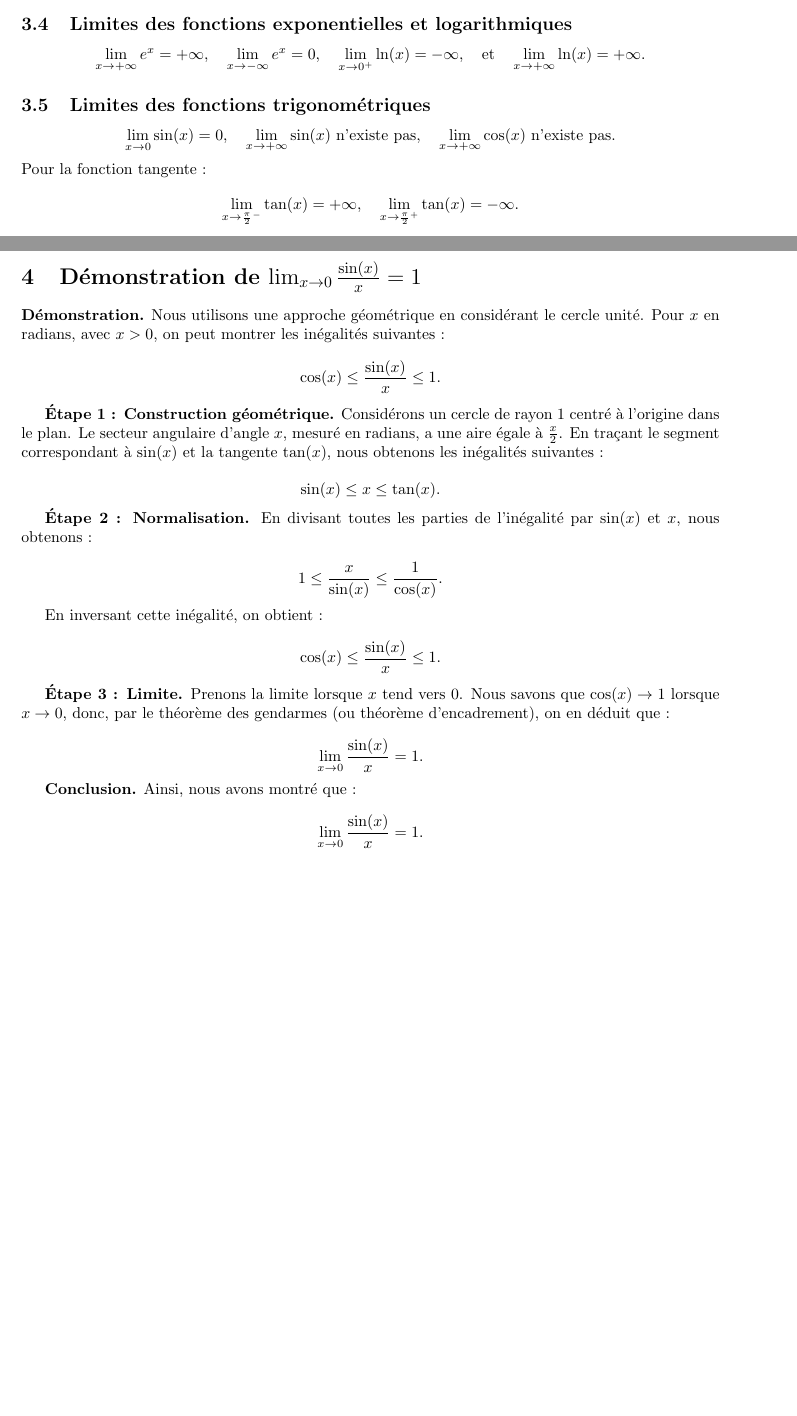
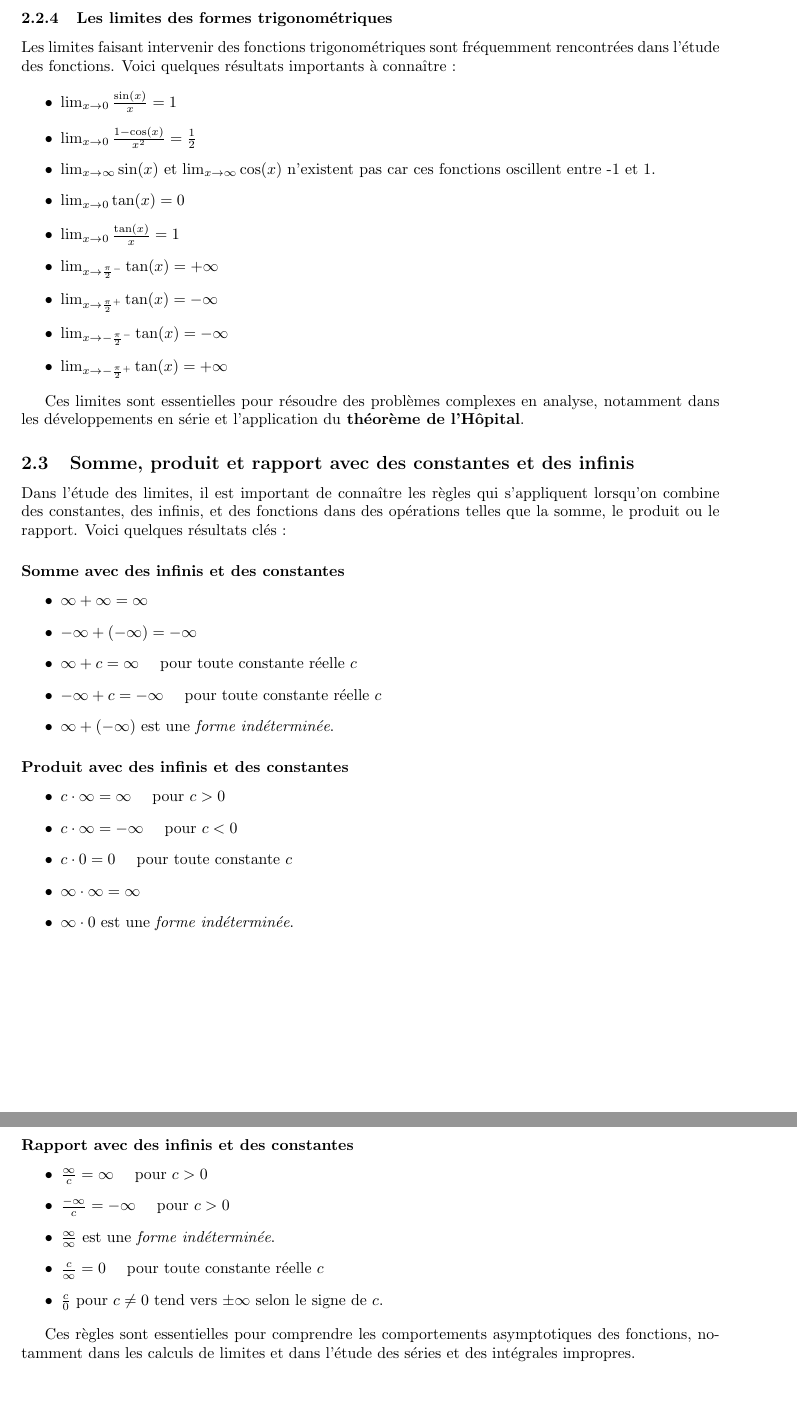
Before and after one commit to GingFreecs5/Math, a LaTeX document (Limites/cours.tex): two parts of pages 5 and 6 of 6 before the commit and two parts of pages 6 and 7 of 7 after it, joined at a grey line, cut at the place of the change, the shorter picture padded with empty space. Compiled offline with pdfLaTeX.

Commit message:
update limites cours

```diff
--- a/Limites/cours.tex
+++ b/Limites/cours.tex
@@ -42,7 +42,7 @@
 
 
 
-\title{\textbf{Limites, Continuité et Dérivabilité}}
+\title{\textbf{Limites}}
 
 \author{\textbf{Yassin Akkab}}
 
@@ -311,63 +341,57 @@ Soit \( f(x) = \sqrt{x} \). Alors :
 \quad \text{et} \quad \lim_{x \to 0^-} \sqrt{x} \text{ n'existe pas}.
 \]
 
-\subsection{Limites des fonctions exponentielles et logarithmiques}
-\[
-\lim_{x \to +\infty} e^x = +\infty,
-\quad \lim_{x \to -\infty} e^x = 0,
-\quad \lim_{x \to 0^+} \ln(x) = -\infty,
-\quad \text{et} \quad \lim_{x \to +\infty} \ln(x) = +\infty.
-\]
 
 
-\subsection{Limites des fonctions trigonométriques}
-\[
-\lim_{x \to 0} \sin(x) = 0,
-\quad \lim_{x \to +\infty} \sin(x) \text{ n'existe pas},
-\quad \lim_{x \to +\infty} \cos(x) \text{ n'existe pas}.
-\]
-Pour la fonction tangente :
-\[
-\lim_{x \to \frac{\pi}{2}^-} \tan(x) = +\infty,
-\quad \lim_{x \to \frac{\pi}{2}^+} \tan(x) = -\infty.
-\]
-\section{Démonstration de \(\lim_{x \to 0} \frac{\sin(x)}{x} = 1\)}
+\subsubsection{Les limites des formes trigonométriques}
 
-\textbf{Démonstration.} Nous utilisons une approche géométrique en considérant le cercle unité. Pour \( x \) en radians, avec \( x > 0 \), on peut montrer les inégalités suivantes :
+Les limites faisant intervenir des fonctions trigonométriques sont fréquemment rencontrées dans l'étude des fonctions. Voici quelques résultats importants à connaître :
 
-\[
-\cos(x) \leq \frac{\sin(x)}{x} \leq 1.
-\]
+\begin{itemize}
+	\item $\lim_{x \to 0} \frac{\sin(x)}{x} = 1$
+	\item $\lim_{x \to 0} \frac{1 - \cos(x)}{x^2} = \frac{1}{2}$
+	\item $\lim_{x \to \infty} \sin(x)$ et $\lim_{x \to \infty} \cos(x)$ n'existent pas car ces fonctions oscillent entre -1 et 1.
+	\item $\lim_{x \to 0} \tan(x) = 0$
+	\item $\lim_{x \to 0} \frac{\tan(x)}{x} = 1$
+	\item $\lim_{x \to \frac{\pi}{2}^-} \tan(x) = +\infty$
+	\item $\lim_{x \to \frac{\pi}{2}^+} \tan(x) = -\infty$
+	\item $\lim_{x \to -\frac{\pi}{2}^-} \tan(x) = -\infty$
+	\item $\lim_{x \to -\frac{\pi}{2}^+} \tan(x) = +\infty$
+\end{itemize}
 
-\textbf{Étape 1 : Construction géométrique.} Considérons un cercle de rayon \(1\) centré à l'origine dans le plan. Le secteur angulaire d'angle \( x \), mesuré en radians, a une aire égale à \( \frac{x}{2} \). En traçant le segment correspondant à \( \sin(x) \) et la tangente \( \tan(x) \), nous obtenons les inégalités suivantes :
+Ces limites sont essentielles pour résoudre des problèmes complexes en analyse, notamment dans les développements en série et l'application du\textbf{ théorème de l'Hôpital}.
+\subsection{Somme, produit et rapport avec des constantes et des infinis}
 
-\[
-\sin(x) \leq x \leq \tan(x).
-\]
+Dans l'étude des limites, il est important de connaître les règles qui s'appliquent lorsqu'on combine des constantes, des infinis, et des fonctions dans des opérations telles que la somme, le produit ou le rapport. Voici quelques résultats clés :
 
-\textbf{Étape 2 : Normalisation.} En divisant toutes les parties de l'inégalité par \( \sin(x) \) et \( x \), nous obtenons :
+\subsubsection*{Somme avec des infinis et des constantes}
+\begin{itemize}
+	\item $\infty + \infty = \infty$
+	\item $-\infty + (-\infty) = -\infty$
+	\item $\infty + c = \infty$ \quad pour toute constante réelle \( c \)
+	\item $-\infty + c = -\infty$ \quad pour toute constante réelle \( c \)
+	\item $\infty + (-\infty)$ est une \textit{forme indéterminée}.
+\end{itemize}
 
-\[
-1 \leq \frac{x}{\sin(x)} \leq \frac{1}{\cos(x)}.
-\]
+\subsubsection*{Produit avec des infinis et des constantes}
+\begin{itemize}
+	\item $c \cdot \infty = \infty$ \quad pour \( c > 0 \)
+	\item $c \cdot \infty = -\infty$ \quad pour \( c < 0 \)
+	\item $c \cdot 0 = 0$ \quad pour toute constante \( c \)
+	\item $\infty \cdot \infty = \infty$
+	\item $\infty \cdot 0$ est une \textit{forme indéterminée}.
+\end{itemize}
 
-En inversant cette inégalité, on obtient :
+\subsubsection*{Rapport avec des infinis et des constantes}
+\begin{itemize}
+	\item $\frac{\infty}{c} = \infty$ \quad pour \( c > 0 \)
+	\item $\frac{-\infty}{c} = -\infty$ \quad pour \( c > 0 \)
+	\item $\frac{\infty}{\infty}$ est une \textit{forme indéterminée}.
+	\item $\frac{c}{\infty} = 0$ \quad pour toute constante réelle \( c \)
+	\item $\frac{c}{0}$ pour \( c \neq 0 \) tend vers \( \pm \infty \) selon le signe de \( c \).
+\end{itemize}
 
-\[
-\cos(x) \leq \frac{\sin(x)}{x} \leq 1.
-\]
-
-\textbf{Étape 3 : Limite.} Prenons la limite lorsque \( x \) tend vers 0. Nous savons que \( \cos(x) \to 1 \) lorsque \( x \to 0 \), donc, par le théorème des gendarmes (ou théorème d'encadrement), on en déduit que :
-
-\[
-\lim_{x \to 0} \frac{\sin(x)}{x} = 1.
-\]
-
-\textbf{Conclusion.} Ainsi, nous avons montré que :
-
-\[
-\lim_{x \to 0} \frac{\sin(x)}{x} = 1.
-\]
+Ces règles sont essentielles pour comprendre les comportements asymptotiques des fonctions, notamment dans les calculs de limites et dans l'étude des séries et des intégrales impropres.
 
 
 
```
Also changed, not shown: Limites/cours.pdf, Limites/cours.tex (72 more changed lines), 5 other files.
